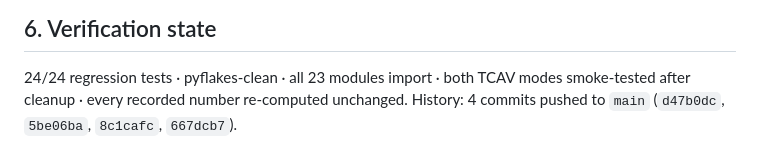
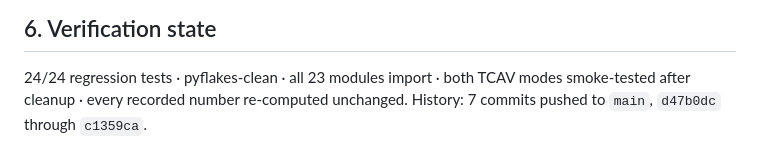
Before and after one commit to Diabolicah/AudioProcessingProject, a Markdown page: FIXES_AND_RESULTS.md, the part around the change. GitHub-like rendering.

Commit message:
Correct the commit reference in the results summary
Co-Authored-By: Claude Opus 5 <noreply@anthropic.com>

```diff
--- a/FIXES_AND_RESULTS.md
+++ b/FIXES_AND_RESULTS.md
@@ -85,4 +85,4 @@ to 143, not 144.
 
 24/24 regression tests · pyflakes-clean · all 23 modules import · both TCAV
 modes smoke-tested after cleanup · every recorded number re-computed unchanged.
-History: 4 commits pushed to `main` (`d47b0dc`, `5be06ba`, `8c1cafc`, `667dcb7`).
+History: 7 commits pushed to `main`, `d47b0dc` through `c1359ca`.
```
